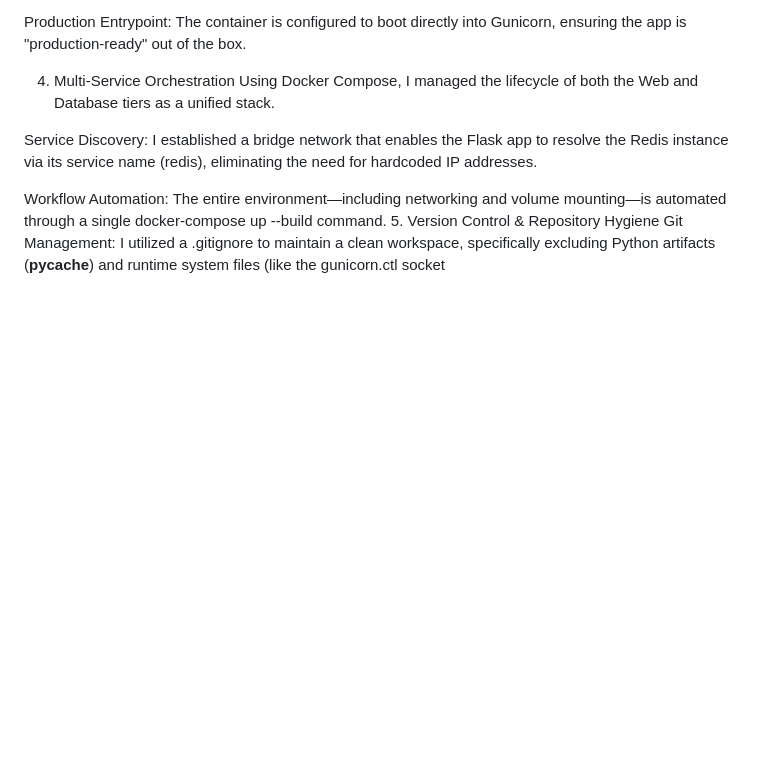
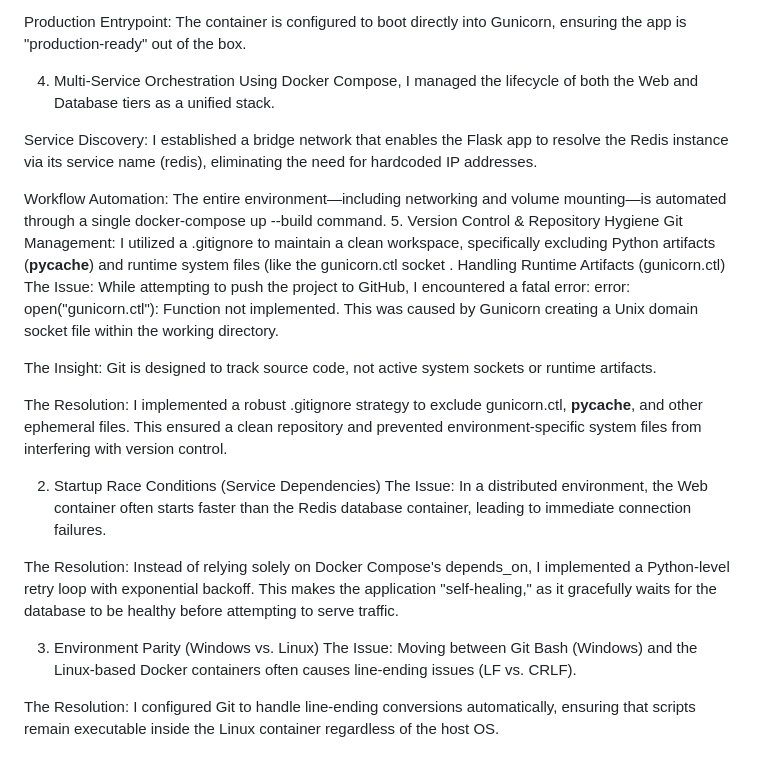
Before and after one commit to adityagaidhane121/flask-redis-docker-app, a Markdown page: README.md, the part around the change. GitHub-like rendering; blank space fills up the shorter version.

```diff
--- a/README.md
+++ b/README.md
@@ -47,3 +47,19 @@ Service Discovery: I established a bridge network that enables the Flask app to
 Workflow Automation: The entire environment—including networking and volume mounting—is automated through a single docker-compose up --build command.
 5. Version Control & Repository Hygiene
 Git Management: I utilized a .gitignore to maintain a clean workspace, specifically excluding Python artifacts (__pycache__) and runtime system files (like the gunicorn.ctl socket
+. Handling Runtime Artifacts (gunicorn.ctl)
+The Issue: While attempting to push the project to GitHub, I encountered a fatal error: error: open("gunicorn.ctl"): Function not implemented. This was caused by Gunicorn creating a Unix domain socket file within the working directory.
+
+The Insight: Git is designed to track source code, not active system sockets or runtime artifacts.
+
+The Resolution: I implemented a robust .gitignore strategy to exclude gunicorn.ctl, __pycache__, and other ephemeral files. This ensured a clean repository and prevented environment-specific system files from interfering with version control.
+
+2. Startup Race Conditions (Service Dependencies)
+The Issue: In a distributed environment, the Web container often starts faster than the Redis database container, leading to immediate connection failures.
+
+The Resolution: Instead of relying solely on Docker Compose's depends_on, I implemented a Python-level retry loop with exponential backoff. This makes the application "self-healing," as it gracefully waits for the database to be healthy before attempting to serve traffic.
+
+3. Environment Parity (Windows vs. Linux)
+The Issue: Moving between Git Bash (Windows) and the Linux-based Docker containers often causes line-ending issues (LF vs. CRLF).
+
+The Resolution: I configured Git to handle line-ending conversions automatically, ensuring that scripts remain executable inside the Linux container regardless of the host OS.
```
